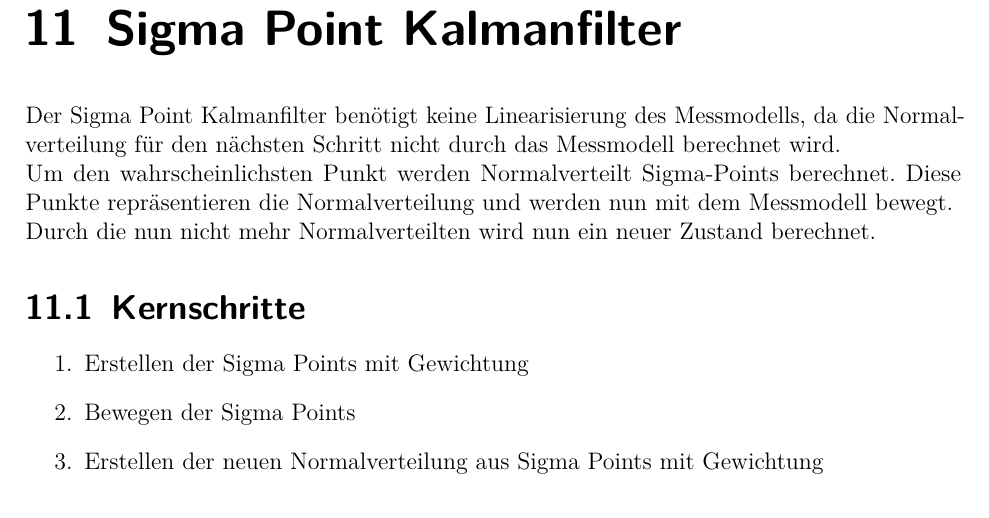
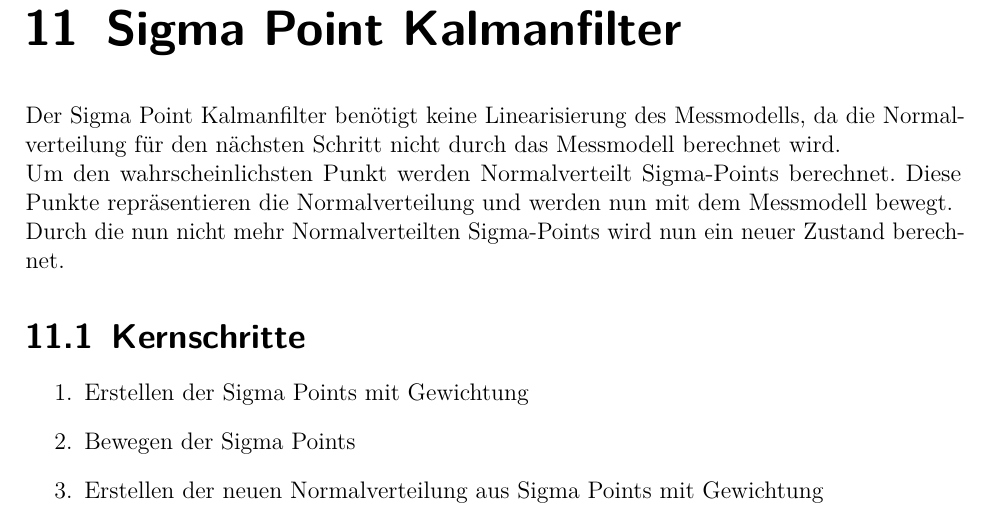
Before and after one commit to worldpotato/MSN-FAQ, a LaTeX thesis (00_master.tex, which reads content/12_sigmaPoint.tex): part of page 26 of 29, cut so that both start at the same text. Compiled offline with pdfLaTeX.

Commit message:
fehlendes Wort ergänzt

```diff
--- a/content/12_sigmaPoint.tex
+++ b/content/12_sigmaPoint.tex
@@ -3,7 +3,7 @@
 
 Der Sigma Point Kalmanfilter benötigt keine Linearisierung des Messmodells, da die Normalverteilung für den nächsten Schritt nicht durch das Messmodell berechnet wird.\\
 Um den wahrscheinlichsten Punkt werden Normalverteilt Sigma-Points berechnet. Diese Punkte repräsentieren die Normalverteilung und werden nun mit dem Messmodell bewegt. \\
-Durch die nun nicht mehr Normalverteilten wird nun ein neuer Zustand berechnet.
+Durch die nun nicht mehr Normalverteilten Sigma-Points wird nun ein neuer Zustand berechnet.
 
 \section{Kernschritte}
 \begin{enumerate}
```
